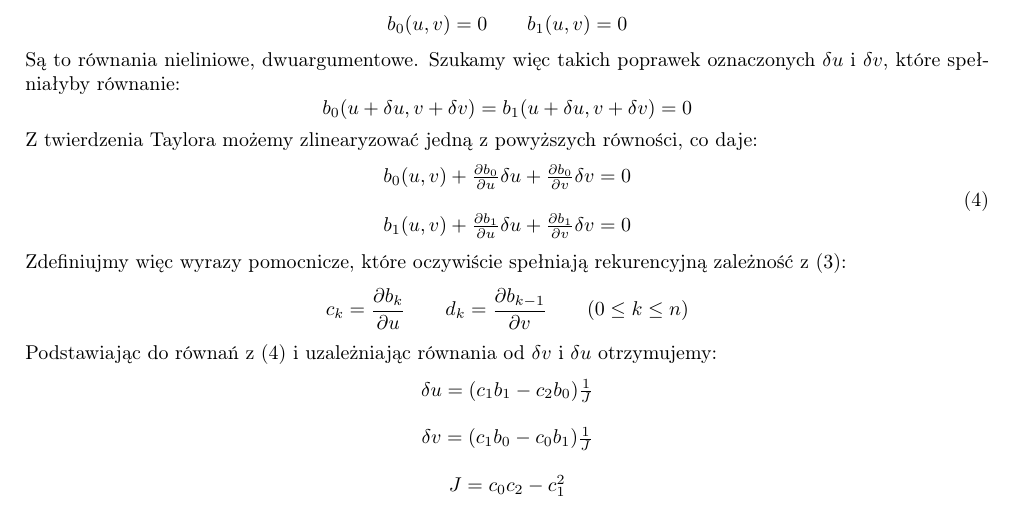
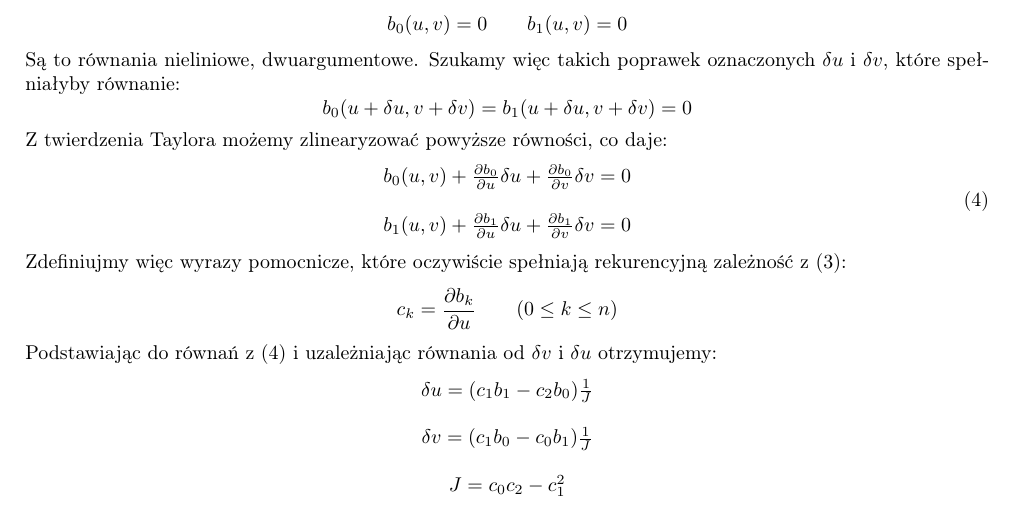
Before and after one commit to Wonziu/ANM, a LaTeX document (sprawozdanie.tex): part of page 4 of 4, cut so that both start at the same text. Compiled offline with pdfLaTeX.

```diff
--- a/sprawozdanie.tex
+++ b/sprawozdanie.tex
@@ -177,7 +177,7 @@
     \[
         b_0(u + \delta u, v + \delta v) = b_1(u + \delta u, v + \delta v) = 0
     \]
-    Z twierdzenia Taylora możemy zlinearyzować jedną z powyższych równości, co daje:
+    Z twierdzenia Taylora możemy zlinearyzować powyższe równości, co daje:
     \[
         \begin{array}{c}
             b_0(u, v) + \frac{\partial b_0}{\partial u}\delta u + \frac{\partial b_0}{\partial v}\delta v = 0  \\\\
@@ -186,7 +186,7 @@
     \tag{4}\]
     Zdefiniujmy więc wyrazy pomocnicze, które oczywiście spełniają rekurencyjną zależność z (3):
     \[
-        c_k = \frac{\partial b_k}{\partial u} \qquad d_k = \frac{\partial b_{k-1}}{\partial v} \qquad (0 \leq k \leq n)
+        c_k = \frac{\partial b_k}{\partial u} \qquad (0 \leq k \leq n)
     \]
     Podstawiając do równań z (4) i uzależniając równania od $\delta v$ i $\delta u$ otrzymujemy:
     \[
```
Also changed, not shown: jupyter.pdf (added), sprawozdanie.pdf, 3 other files.
